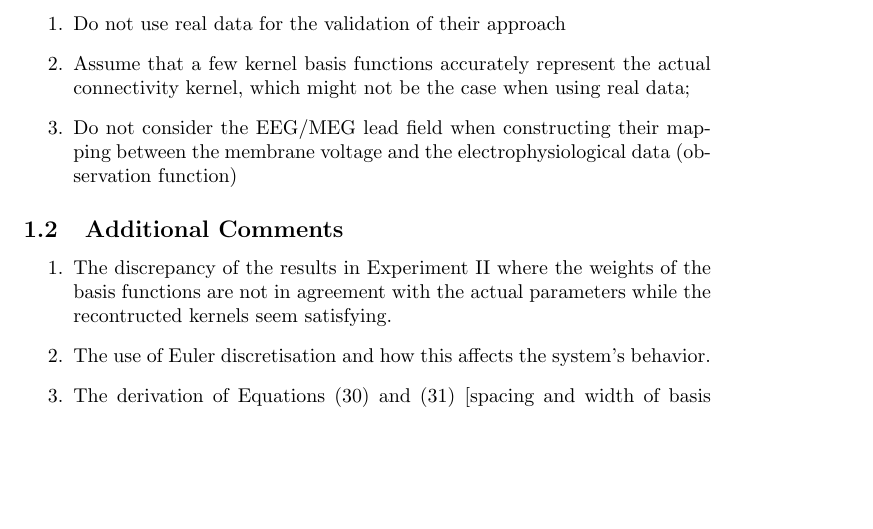
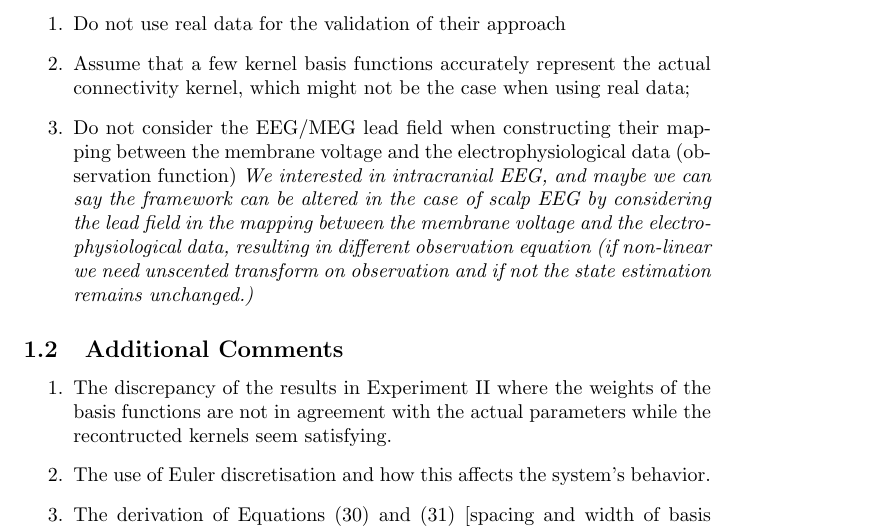
Before and after one commit to mikedewar/BrainIDE, a LaTeX document (ltx/first_order_framework/response_to_reviews.tex): part of page 1 of 4, cut so that both start at the same text, the shorter picture padded with empty space. Compiled offline with pdfLaTeX.

Commit message:
response to the lead field

```diff
--- a/ltx/first_order_framework/response_to_reviews.tex
+++ b/ltx/first_order_framework/response_to_reviews.tex
@@ -18,6 +18,7 @@
         \item Do not use real data for the validation of their approach
         \item Assume that a few kernel basis functions accurately represent the actual connectivity kernel, which might not be the case when using real data;
         \item Do not consider the EEG/MEG lead field when constructing their mapping between the membrane voltage and the electrophysiological data (observation function)
+	\emph{We interested in intracranial EEG, and maybe we can say the framework can be altered in the case of scalp EEG by considering the lead field in the mapping between the membrane voltage and the electrophysiological data, resulting in different observation equation (if  non-linear we need unscented transform on observation and if not the state estimation remains unchanged.)}
     \end{enumerate}
 
     \subsection{Additional Comments}
```
